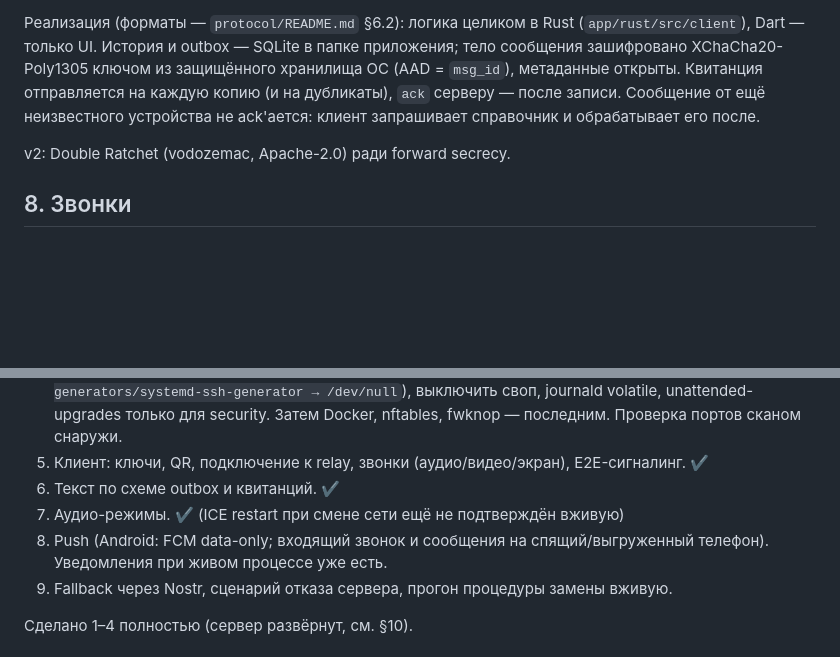
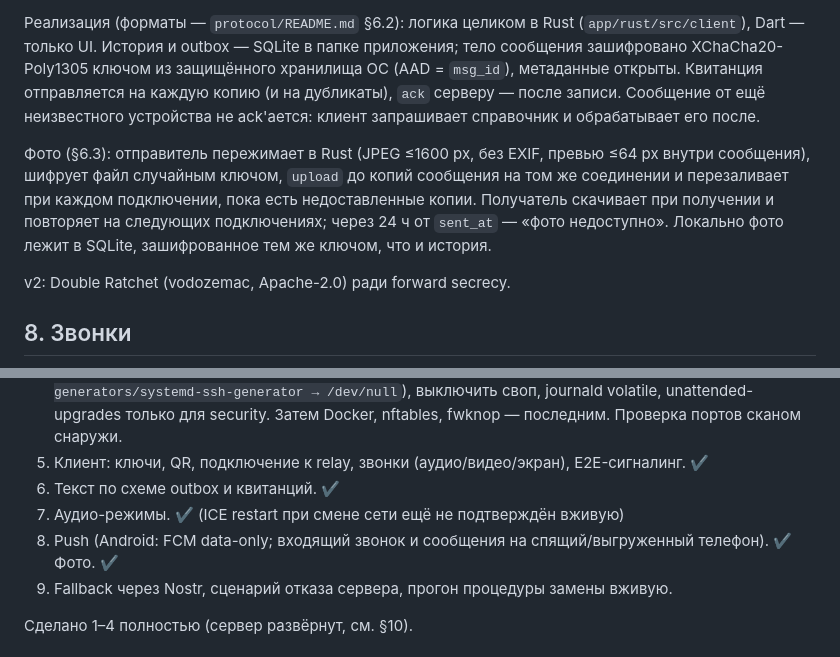
Before and after one commit to VEGAMETA/botato, a Markdown page: CLAUDE.md, 2 parts joined by grey strips. GitHub-like rendering; blank space fills up the shorter version.

```diff
--- a/CLAUDE.md
+++ b/CLAUDE.md
@@ -187,6 +189,8 @@ Close-коды: `4000` протокол, `4001` auth, `4002` вытеснен н
 Из-за шагов 5–6 смерть или перезапуск relay не теряет сообщения в пределах 24 ч: outbox переотправляется, дубликаты отсекаются по `msg_id`.
 
 Реализация (форматы — `protocol/README.md` §6.2): логика целиком в Rust (`app/rust/src/client`), Dart — только UI. История и outbox — SQLite в папке приложения; тело сообщения зашифровано XChaCha20-Poly1305 ключом из защищённого хранилища ОС (AAD = `msg_id`), метаданные открыты. Квитанция отправляется на каждую копию (и на дубликаты), `ack` серверу — после записи. Сообщение от ещё неизвестного устройства не ack'ается: клиент запрашивает справочник и обрабатывает его после.
+
+Фото (§6.3): отправитель пережимает в Rust (JPEG ≤1600 px, без EXIF, превью ≤64 px внутри сообщения), шифрует файл случайным ключом, `upload` до копий сообщения на том же соединении и перезаливает при каждом подключении, пока есть недоставленные копии. Получатель скачивает при получении и повторяет на следующих подключениях; через 24 ч от `sent_at` — «фото недоступно». Локально фото лежит в SQLite, зашифрованное тем же ключом, что и история.
 
 v2: Double Ratchet (vodozemac, Apache-2.0) ради forward secrecy.
 
@@ -294,7 +298,7 @@ nftables: входящие по умолчанию `drop` (молча, без re
 5. Клиент: ключи, QR, подключение к relay, звонки (аудио/видео/экран), E2E-сигналинг. ✔
 6. Текст по схеме outbox и квитанций. ✔
 7. Аудио-режимы. ✔ (ICE restart при смене сети ещё не подтверждён вживую)
-8. Push (Android: FCM data-only; входящий звонок и сообщения на спящий/выгруженный телефон). Уведомления при живом процессе уже есть.
+8. Push (Android: FCM data-only; входящий звонок и сообщения на спящий/выгруженный телефон). ✔ Фото. ✔
 9. Fallback через Nostr, сценарий отказа сервера, прогон процедуры замены вживую.
 
 Сделано 1–4 полностью (сервер развёрнут, см. §10).
```
Also changed, not shown: other parts of CLAUDE.md (+5 -3 lines).
